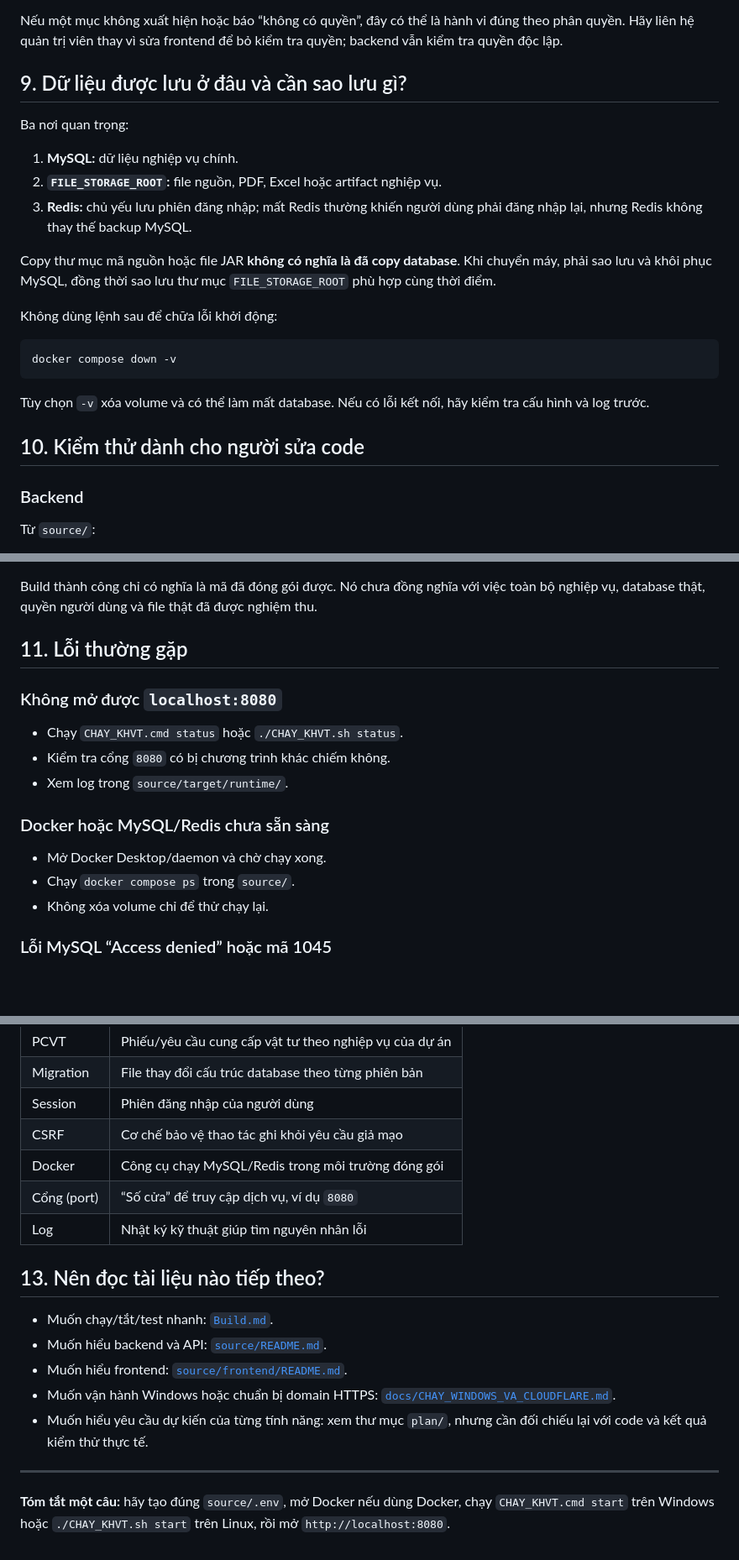
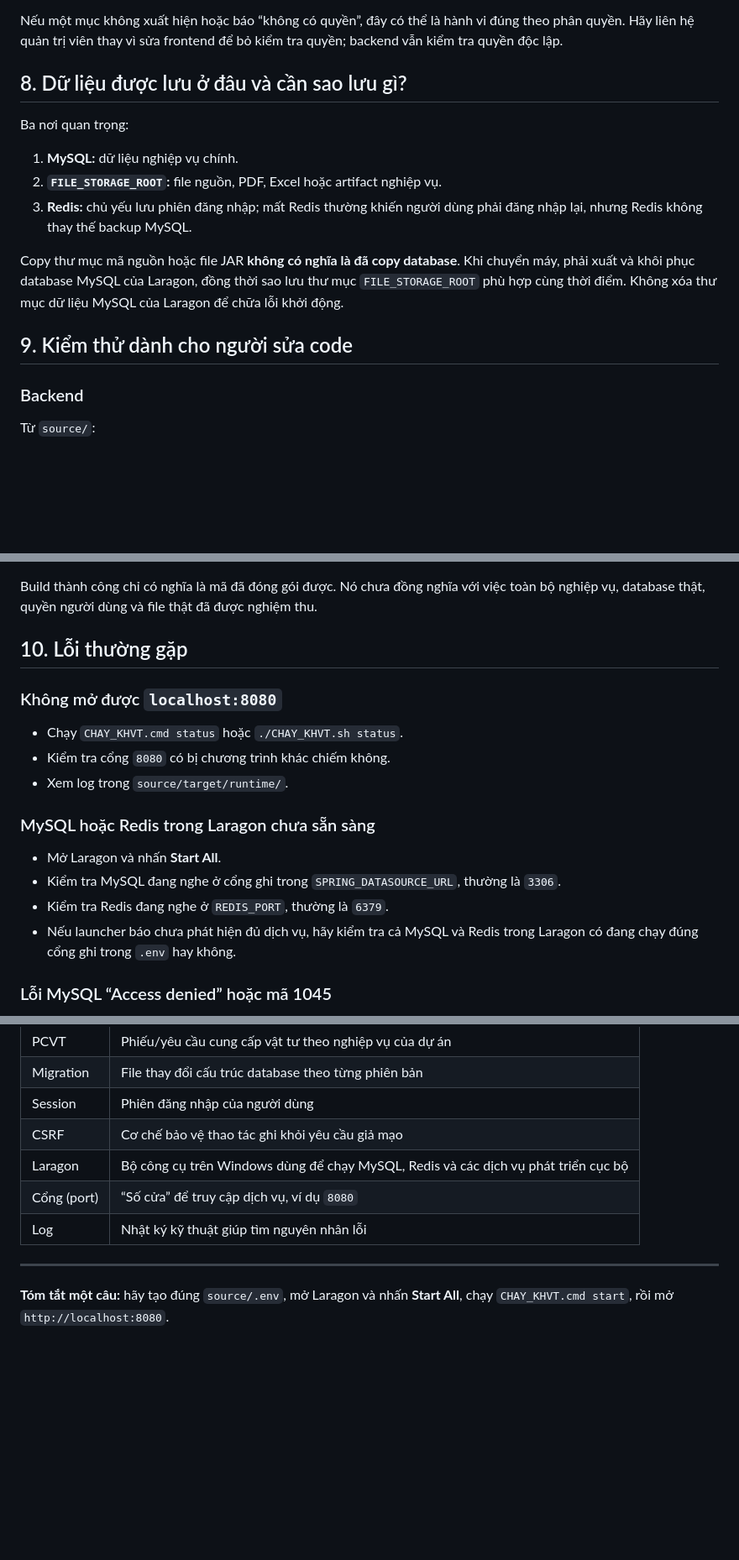
Before and after one commit to ThuanNgcodelor/KHVT, a Markdown page: QuanLyMuaHang/HUONG_DAN_DU_AN_CHO_NGUOI_MOI.md, 3 parts joined by grey strips. Shown at 84% size. GitHub-like rendering; blank space fills up the shorter version.

````diff
--- a/QuanLyMuaHang/HUONG_DAN_DU_AN_CHO_NGUOI_MOI.md
+++ b/QuanLyMuaHang/HUONG_DAN_DU_AN_CHO_NGUOI_MOI.md
@@ -300,7 +292,7 @@ Frontend vẫn cần backend để dùng dữ liệu thật. Việc chỉ thấy
 
 Nếu một mục không xuất hiện hoặc báo “không có quyền”, đây có thể là hành vi đúng theo phân quyền. Hãy liên hệ quản trị viên thay vì sửa frontend để bỏ kiểm tra quyền; backend vẫn kiểm tra quyền độc lập.
 
-## 9. Dữ liệu được lưu ở đâu và cần sao lưu gì?
+## 8. Dữ liệu được lưu ở đâu và cần sao lưu gì?
 
 Ba nơi quan trọng:
 
@@ -308,17 +300,9 @@ Ba nơi quan trọng:
 2. **`FILE_STORAGE_ROOT`:** file nguồn, PDF, Excel hoặc artifact nghiệp vụ.
 3. **Redis:** chủ yếu lưu phiên đăng nhập; mất Redis thường khiến người dùng phải đăng nhập lại, nhưng Redis không thay thế backup MySQL.
 
-Copy thư mục mã nguồn hoặc file JAR **không có nghĩa là đã copy database**. Khi chuyển máy, phải sao lưu và khôi phục MySQL, đồng thời sao lưu thư mục `FILE_STORAGE_ROOT` phù hợp cùng thời điểm.
+Copy thư mục mã nguồn hoặc file JAR **không có nghĩa là đã copy database**. Khi chuyển máy, phải xuất và khôi phục database MySQL của Laragon, đồng thời sao lưu thư mục `FILE_STORAGE_ROOT` phù hợp cùng thời điểm. Không xóa thư mục dữ liệu MySQL của Laragon để chữa lỗi khởi động.
 
-Không dùng lệnh sau để chữa lỗi khởi động:
-
-```text
-docker compose down -v
-```
-
-Tùy chọn `-v` xóa volume và có thể làm mất database. Nếu có lỗi kết nối, hãy kiểm tra cấu hình và log trước.
-
-## 10. Kiểm thử dành cho người sửa code
+## 9. Kiểm thử dành cho người sửa code
 
 ### Backend
 
@@ -347,7 +331,7 @@ npm run test:e2e -- --workers=1
 
 Build thành công chỉ có nghĩa là mã đã đóng gói được. Nó chưa đồng nghĩa với việc toàn bộ nghiệp vụ, database thật, quyền người dùng và file thật đã được nghiệm thu.
 
-## 11. Lỗi thường gặp
+## 10. Lỗi thường gặp
 
 ### Không mở được `localhost:8080`
 
@@ -355,11 +339,12 @@ Build thành công chỉ có nghĩa là mã đã đóng gói được. Nó chưa
 - Kiểm tra cổng `8080` có bị chương trình khác chiếm không.
 - Xem log trong `source/target/runtime/`.
 
-### Docker hoặc MySQL/Redis chưa sẵn sàng
+### MySQL hoặc Redis trong Laragon chưa sẵn sàng
 
-- Mở Docker Desktop/daemon và chờ chạy xong.
-- Chạy `docker compose ps` trong `source/`.
-- Không xóa volume chỉ để thử chạy lại.
+- Mở Laragon và nhấn **Start All**.
+- Kiểm tra MySQL đang nghe ở cổng ghi trong `SPRING_DATASOURCE_URL`, thường là `3306`.
+- Kiểm tra Redis đang nghe ở `REDIS_PORT`, thường là `6379`.
+- Nếu launcher báo chưa phát hiện đủ dịch vụ, hãy kiểm tra cả MySQL và Redis trong Laragon có đang chạy đúng cổng ghi trong `.env` hay không.
 
 ### Lỗi MySQL “Access denied” hoặc mã 1045
 
@@ -391,18 +376,10 @@ Kiểm tra `APP_PDF_FONT_PATH` trong `.env` có trỏ tới file font Unicode `.
 | Migration | File thay đổi cấu trúc database theo từng phiên bản |
 | Session | Phiên đăng nhập của người dùng |
 | CSRF | Cơ chế bảo vệ thao tác ghi khỏi yêu cầu giả mạo |
-| Docker | Công cụ chạy MySQL/Redis trong môi trường đóng gói |
+| Laragon | Bộ công cụ trên Windows dùng để chạy MySQL, Redis và các dịch vụ phát triển cục bộ |
 | Cổng (port) | “Số cửa” để truy cập dịch vụ, ví dụ `8080` |
 | Log | Nhật ký kỹ thuật giúp tìm nguyên nhân lỗi |
 
-## 13. Nên đọc tài liệu nào tiếp theo?
-
-- Muốn chạy/tắt/test nhanh: [`Build.md`](Build.md).
-- Muốn hiểu backend và API: [`source/README.md`](source/README.md).
-- Muốn hiểu frontend: [`source/frontend/README.md`](source/frontend/README.md).
-- Muốn vận hành Windows hoặc chuẩn bị domain HTTPS: [`docs/CHAY_WINDOWS_VA_CLOUDFLARE.md`](docs/CHAY_WINDOWS_VA_CLOUDFLARE.md).
-- Muốn hiểu yêu cầu dự kiến của từng tính năng: xem thư mục `plan/`, nhưng cần đối chiếu lại với code và kết quả kiểm thử thực tế.
-
 ---
 
-**Tóm tắt một câu:** hãy tạo đúng `source/.env`, mở Docker nếu dùng Docker, chạy `CHAY_KHVT.cmd start` trên Windows hoặc `./CHAY_KHVT.sh start` trên Linux, rồi mở `http://localhost:8080`.
+**Tóm tắt một câu:** hãy tạo đúng `source/.env`, mở Laragon và nhấn **Start All**, chạy `CHAY_KHVT.cmd start`, rồi mở `http://localhost:8080`.
````
Also changed, not shown: other parts of QuanLyMuaHang/HUONG_DAN_DU_AN_CHO_NGUOI_MOI.md (+32 -40 lines).
